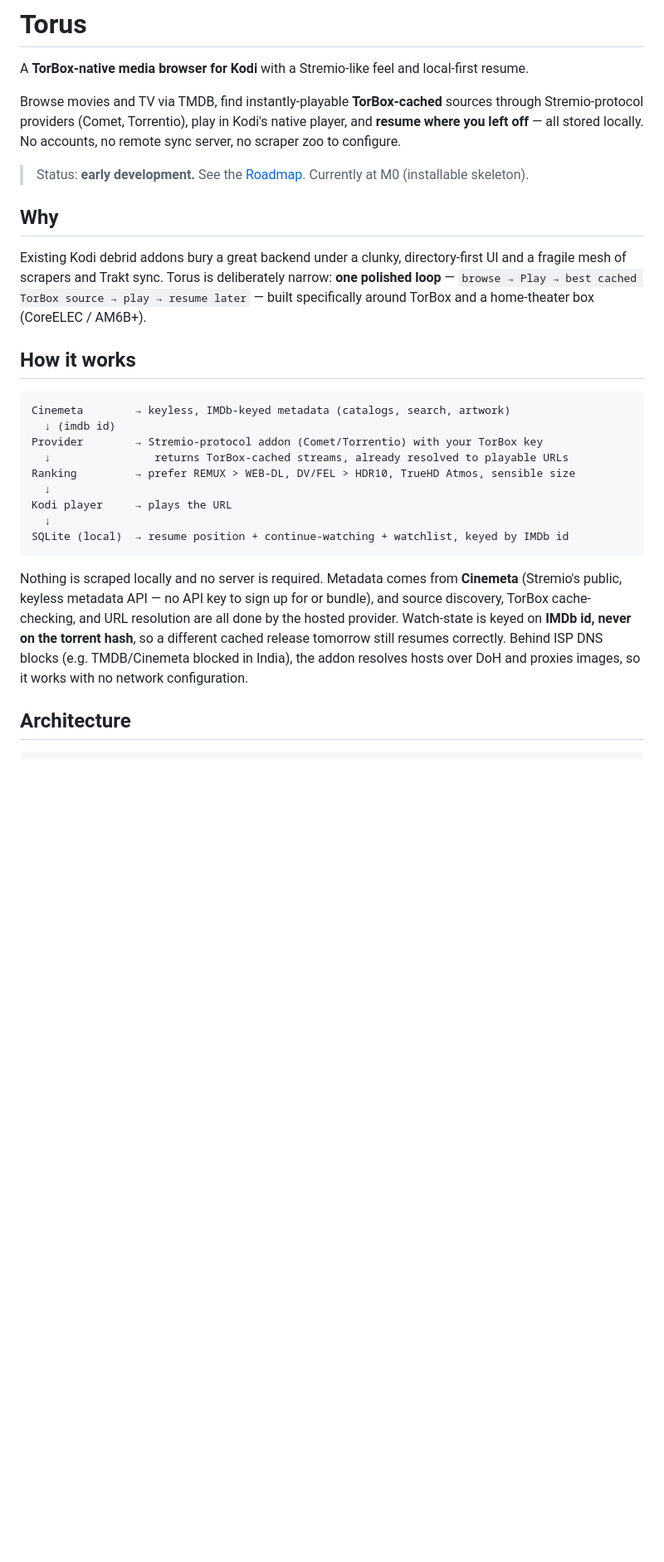
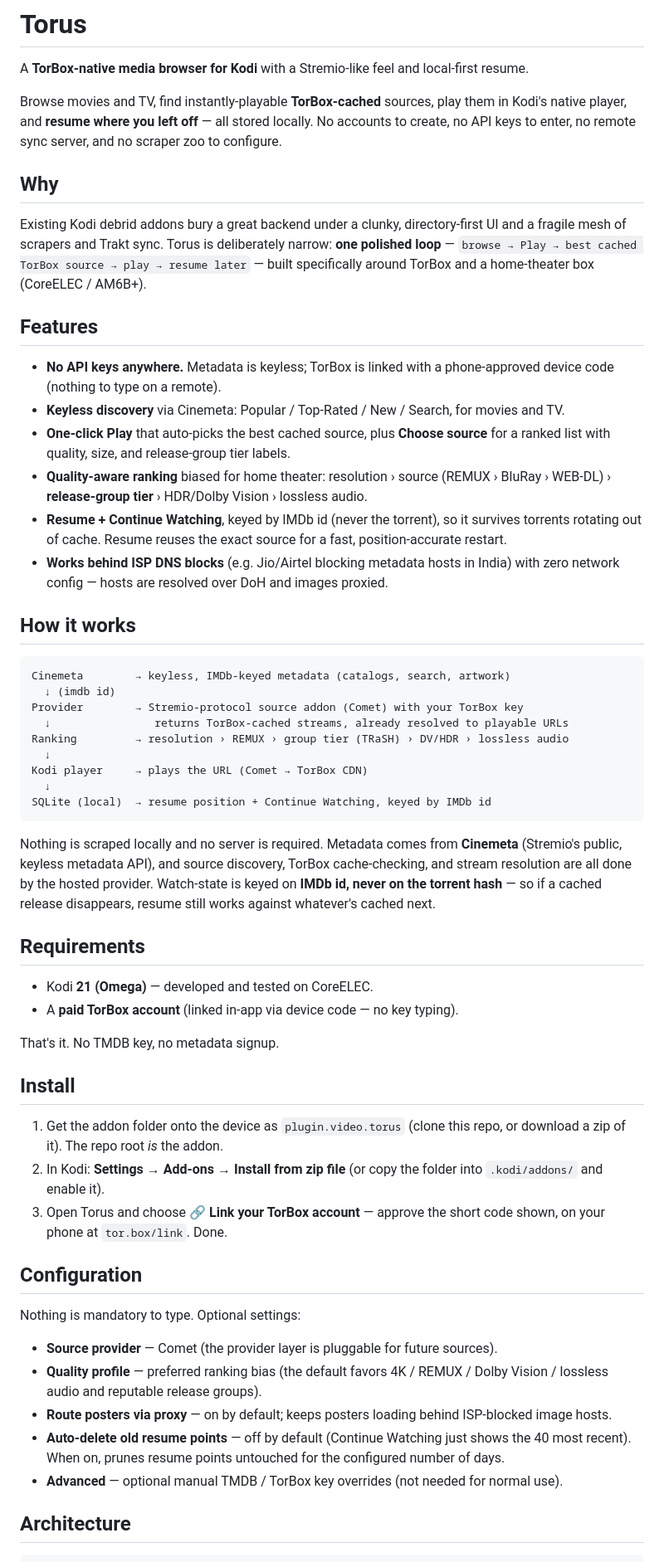
Before and after one commit to fanatic75/Torus, a Markdown page: README.md, the part around one of its changes. Shown at 83% size. Drawn GitHub-style; blank space fills up the shorter version.

````diff
--- a/README.md
+++ b/README.md
@@ -2,12 +2,9 @@
 
 A **TorBox-native media browser for Kodi** with a Stremio-like feel and local-first resume.
 
-Browse movies and TV via TMDB, find instantly-playable **TorBox-cached** sources through
-Stremio-protocol providers (Comet, Torrentio), play in Kodi's native player, and **resume where
-you left off** — all stored locally. No accounts, no remote sync server, no scraper zoo to
-configure.
-
-> Status: **early development.** See the [Roadmap](#roadmap). Currently at M0 (installable skeleton).
+Browse movies and TV, find instantly-playable **TorBox-cached** sources, play them in Kodi's
+native player, and **resume where you left off** — all stored locally. No accounts to create, no
+API keys to enter, no remote sync server, and no scraper zoo to configure.
 
 ## Why
 
@@ -16,26 +13,67 @@ mesh of scrapers and Trakt sync. Torus is deliberately narrow: **one polished lo
 `browse → Play → best cached TorBox source → play → resume later` — built specifically around
 TorBox and a home-theater box (CoreELEC / AM6B+).
 
+## Features
+
+- **No API keys anywhere.** Metadata is keyless; TorBox is linked with a phone-approved device
+  code (nothing to type on a remote).
+- **Keyless discovery** via Cinemeta: Popular / Top-Rated / New / Search, for movies and TV.
+- **One-click Play** that auto-picks the best cached source, plus **Choose source** for a ranked
+  list with quality, size, and release-group tier labels.
+- **Quality-aware ranking** biased for home theater: resolution › source (REMUX › BluRay › WEB-DL)
+  › **release-group tier** › HDR/Dolby Vision › lossless audio.
+- **Resume + Continue Watching**, keyed by IMDb id (never the torrent), so it survives torrents
+  rotating out of cache. Resume reuses the exact source for a fast, position-accurate restart.
+- **Works behind ISP DNS blocks** (e.g. Jio/Airtel blocking metadata hosts in India) with zero
+  network config — hosts are resolved over DoH and images proxied.
+
 ## How it works
 
 ```
 Cinemeta        → keyless, IMDb-keyed metadata (catalogs, search, artwork)
   ↓ (imdb id)
-Provider        → Stremio-protocol addon (Comet/Torrentio) with your TorBox key
+Provider        → Stremio-protocol source addon (Comet) with your TorBox key
   ↓                returns TorBox-cached streams, already resolved to playable URLs
-Ranking         → prefer REMUX > WEB-DL, DV/FEL > HDR10, TrueHD Atmos, sensible size
+Ranking         → resolution › REMUX › group tier (TRaSH) › DV/HDR › lossless audio
   ↓
-Kodi player     → plays the URL
+Kodi player     → plays the URL (Comet → TorBox CDN)
   ↓
-SQLite (local)  → resume position + continue-watching + watchlist, keyed by IMDb id
+SQLite (local)  → resume position + Continue Watching, keyed by IMDb id
 ```
 
 Nothing is scraped locally and no server is required. Metadata comes from **Cinemeta** (Stremio's
-public, keyless metadata API — no API key to sign up for or bundle), and source discovery, TorBox
-cache-checking, and URL resolution are all done by the hosted provider. Watch-state is keyed on
-**IMDb id, never on the torrent hash**, so a different cached release tomorrow still resumes
-correctly. Behind ISP DNS blocks (e.g. TMDB/Cinemeta blocked in India), the addon resolves hosts
-over DoH and proxies images, so it works with no network configuration.
+public, keyless metadata API), and source discovery, TorBox cache-checking, and stream resolution
+are all done by the hosted provider. Watch-state is keyed on **IMDb id, never on the torrent
+hash** — so if a cached release disappears, resume still works against whatever's cached next.
+
+## Requirements
+
+- Kodi **21 (Omega)** — developed and tested on CoreELEC.
+- A **paid TorBox account** (linked in-app via device code — no key typing).
+
+That's it. No TMDB key, no metadata signup.
+
+## Install
+
+1. Get the addon folder onto the device as `plugin.video.torus` (clone this repo, or download a
+   zip of it). The repo root *is* the addon.
+2. In Kodi: **Settings → Add-ons → Install from zip file** (or copy the folder into
+   `.kodi/addons/` and enable it).
+3. Open Torus and choose **🔗 Link your TorBox account** — approve the short code shown, on your
+   phone at `tor.box/link`. Done.
+
+## Configuration
+
+Nothing is mandatory to type. Optional settings:
+
+- **Source provider** — Comet (the provider layer is pluggable for future sources).
+- **Quality profile** — preferred ranking bias (the default favors 4K / REMUX / Dolby Vision /
+  lossless audio and reputable release groups).
+- **Route posters via proxy** — on by default; keeps posters loading behind ISP-blocked image
+  hosts.
+- **Auto-delete old resume points** — off by default (Continue Watching just shows the 40 most
+  recent). When on, prunes resume points untouched for the configured number of days.
+- **Advanced** — optional manual TMDB / TorBox key overrides (not needed for normal use).
 
 ## Architecture
 
````
Also changed, not shown: other parts of README.md (+26 -54 lines).
